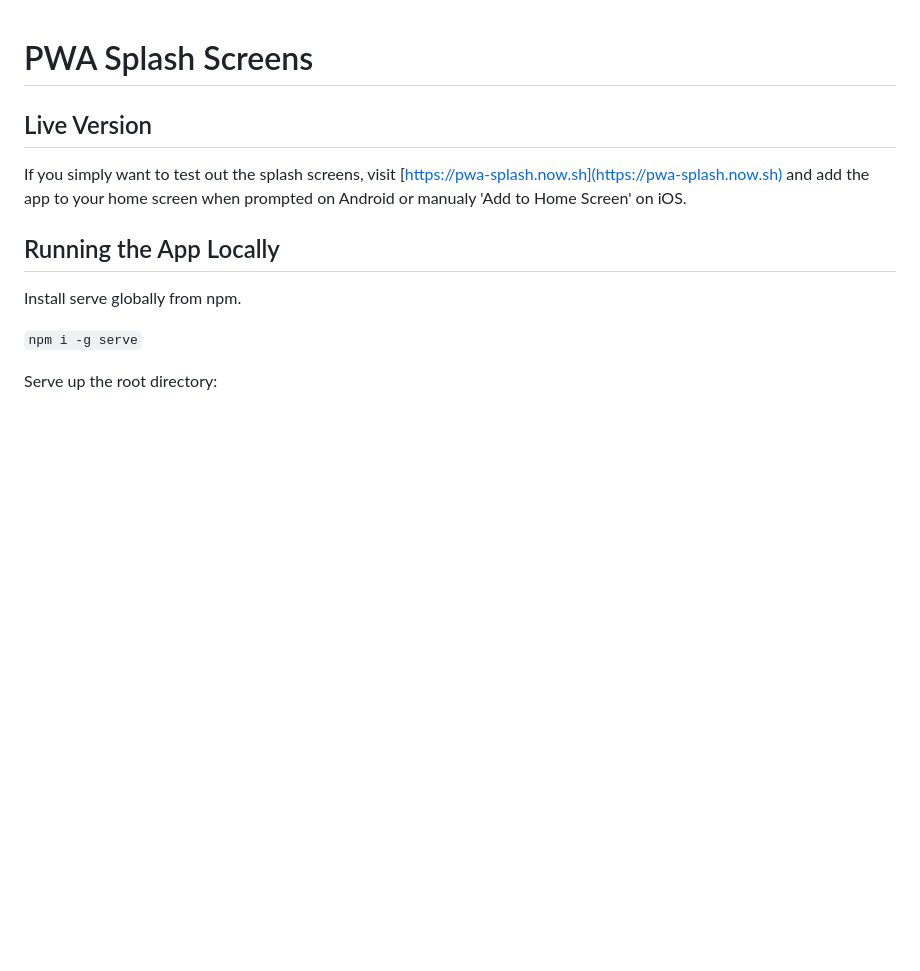
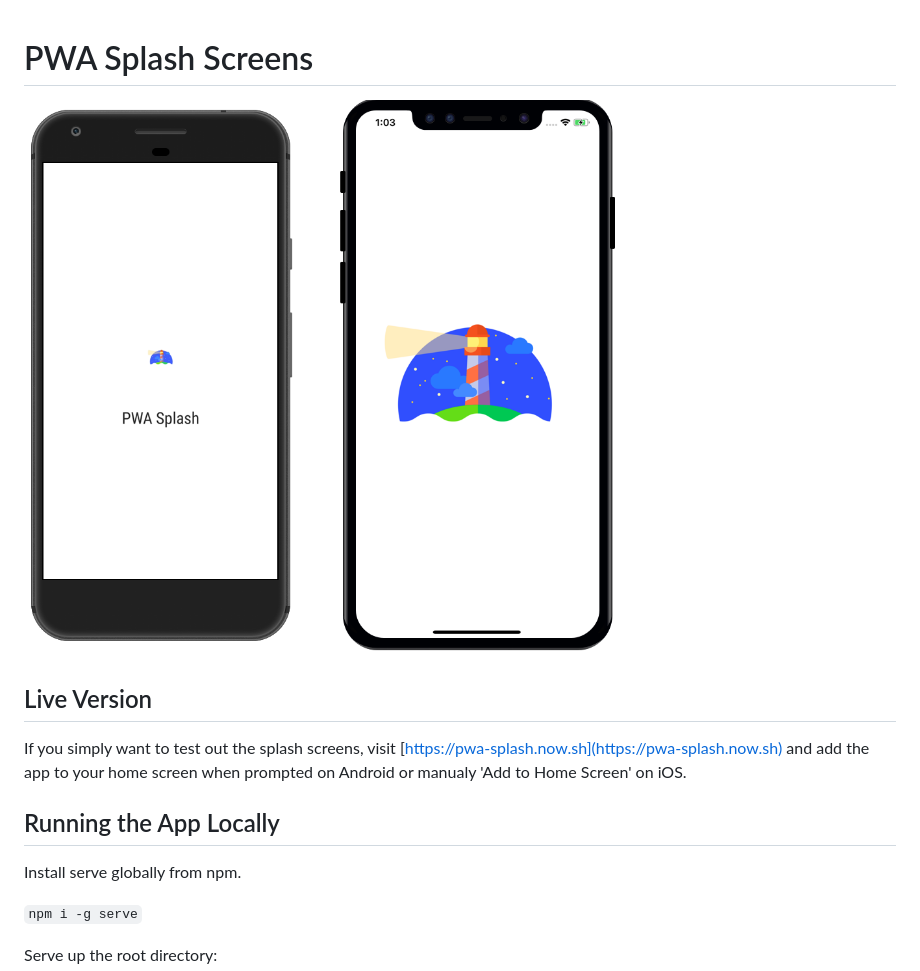
Before and after one commit to applification/pwa-splash-screens, a Markdown page: README.md, the part around the change. Rendered like a GitHub page; pictures changed too: pwa-splash-screens.png (added); blank space fills up the shorter version.

Commit message:
Added splash screen images

```diff
--- a/README.md
+++ b/README.md
@@ -1,4 +1,6 @@
 # PWA Splash Screens
+
+![PWA Splash Screens](pwa-splash-screens.png)
 
 ## Live Version
 
```
